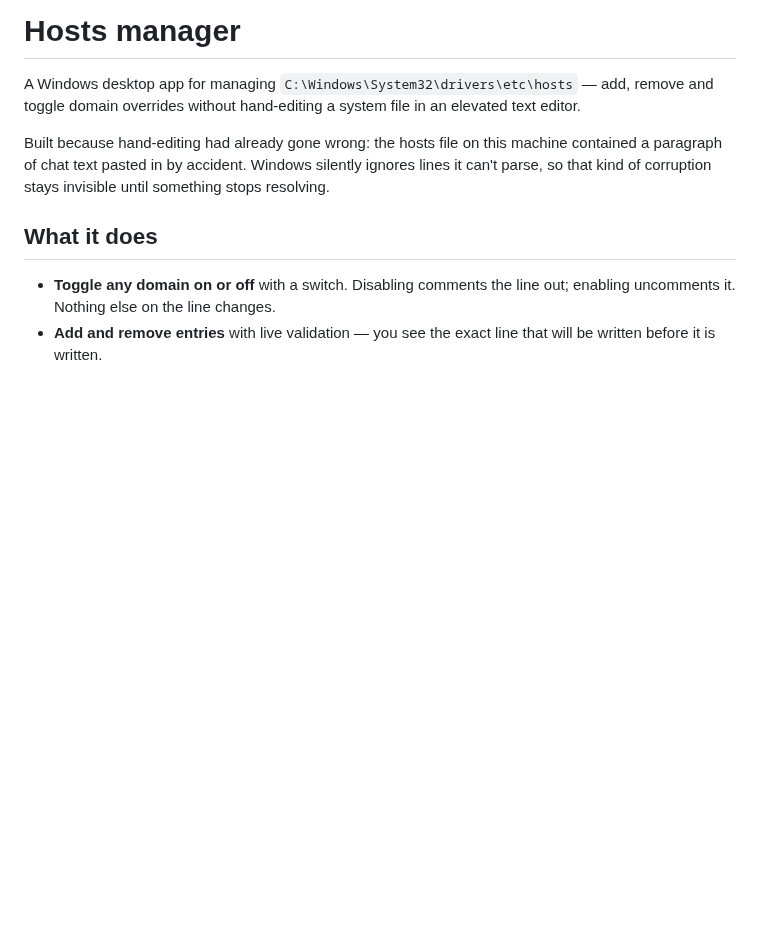
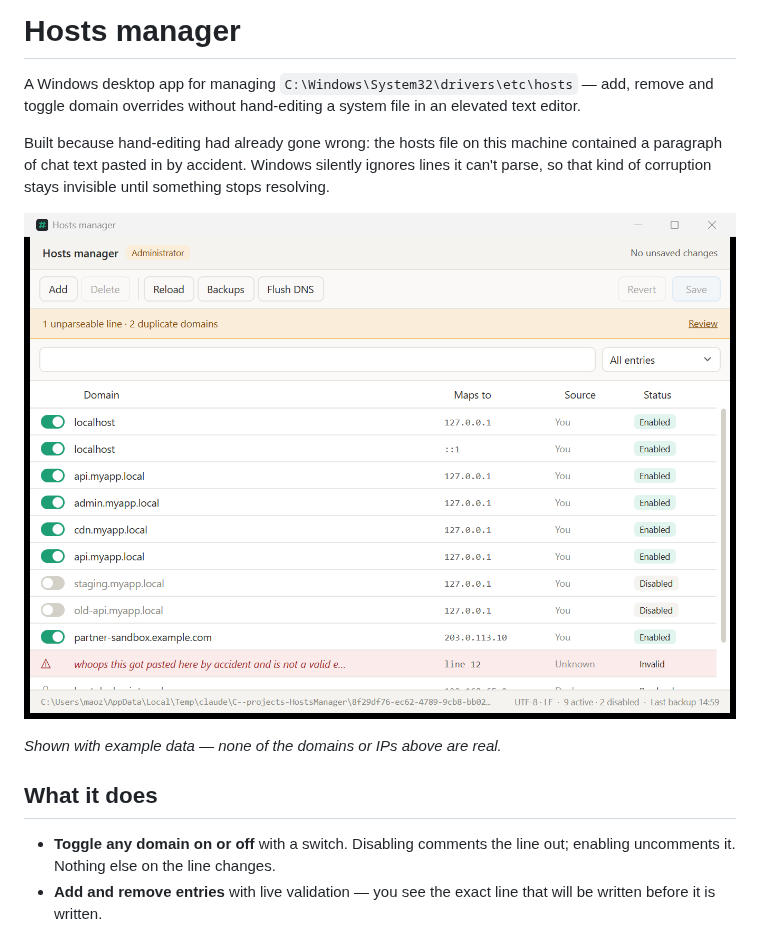
Before and after one commit to maoz-inlight/WindowsHostsFileManager, a Markdown page: README.md, the part around the change. GitHub-like rendering; pictures changed too: docs/images/screenshot.png (added); blank space fills up the shorter version.

```diff
--- a/README.md
+++ b/README.md
@@ -6,6 +6,10 @@ toggle domain overrides without hand-editing a system file in an elevated text e
 Built because hand-editing had already gone wrong: the hosts file on this machine contained a
 paragraph of chat text pasted in by accident. Windows silently ignores lines it can't parse, so
 that kind of corruption stays invisible until something stops resolving.
+
+![Hosts manager showing sample entries, a duplicate-domain warning, and an unparseable line flagged in red](docs/images/screenshot.png)
+
+*Shown with example data — none of the domains or IPs above are real.*
 
 ## What it does
 
```
Also changed, not shown: docs/design.md (+1 -1 lines).
